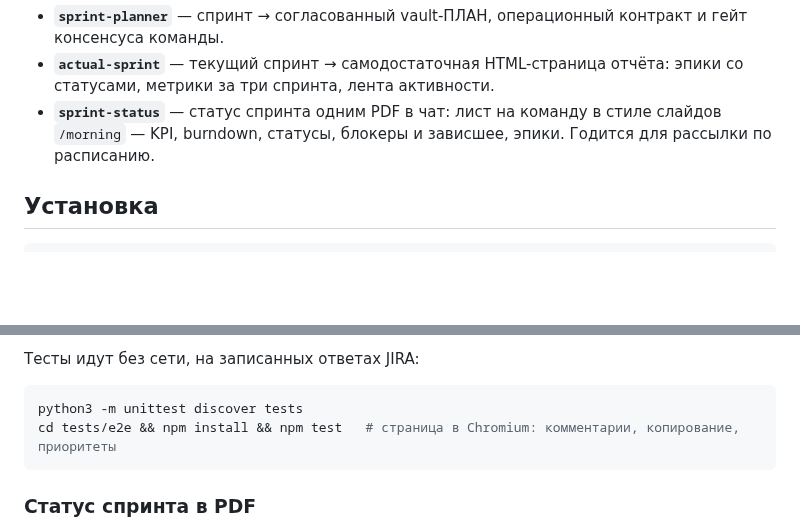
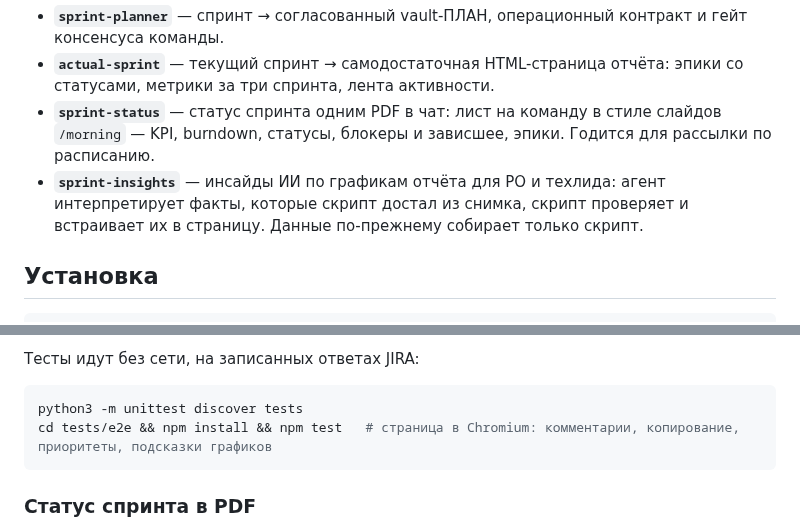
Before and after one commit to po-helper-org/poh-sprint-agents, a Markdown page: README.md, 2 parts joined by grey strips. Rendered like a GitHub page; blank space fills up the shorter version.

````diff
--- a/README.md
+++ b/README.md
@@ -5,6 +5,7 @@
 - **`sprint-planner`** — спринт → согласованный vault-ПЛАН, операционный контракт и гейт консенсуса команды.
 - **`actual-sprint`** — текущий спринт → самодостаточная HTML-страница отчёта: эпики со статусами, метрики за три спринта, лента активности.
 - **`sprint-status`** — статус спринта одним PDF в чат: лист на команду в стиле слайдов `/morning` — KPI, burndown, статусы, блокеры и зависшее, эпики. Годится для рассылки по расписанию.
+- **`sprint-insights`** — инсайды ИИ по графикам отчёта для PO и техлида: агент интерпретирует факты, которые скрипт достал из снимка, скрипт проверяет и встраивает их в страницу. Данные по-прежнему собирает только скрипт.
 
 ## Установка
 
@@ -88,7 +89,7 @@ story_types = ["История", "История Enabler", "Story"]
 
 ```bash
 python3 -m unittest discover tests
-cd tests/e2e && npm install && npm test   # страница в Chromium: комментарии, копирование, приоритеты
+cd tests/e2e && npm install && npm test   # страница в Chromium: комментарии, копирование, приоритеты, подсказки графиков
 ```
 
 ### Статус спринта в PDF
````
Also changed, not shown: other parts of README.md (+16 -1 lines), .claude/commands/sprint-insights.md (added, +13 -0 lines), docs/actual-sprint-guide.md (+14 -2 lines), docs/img/sprint-insights.png (added), 15 other files.
